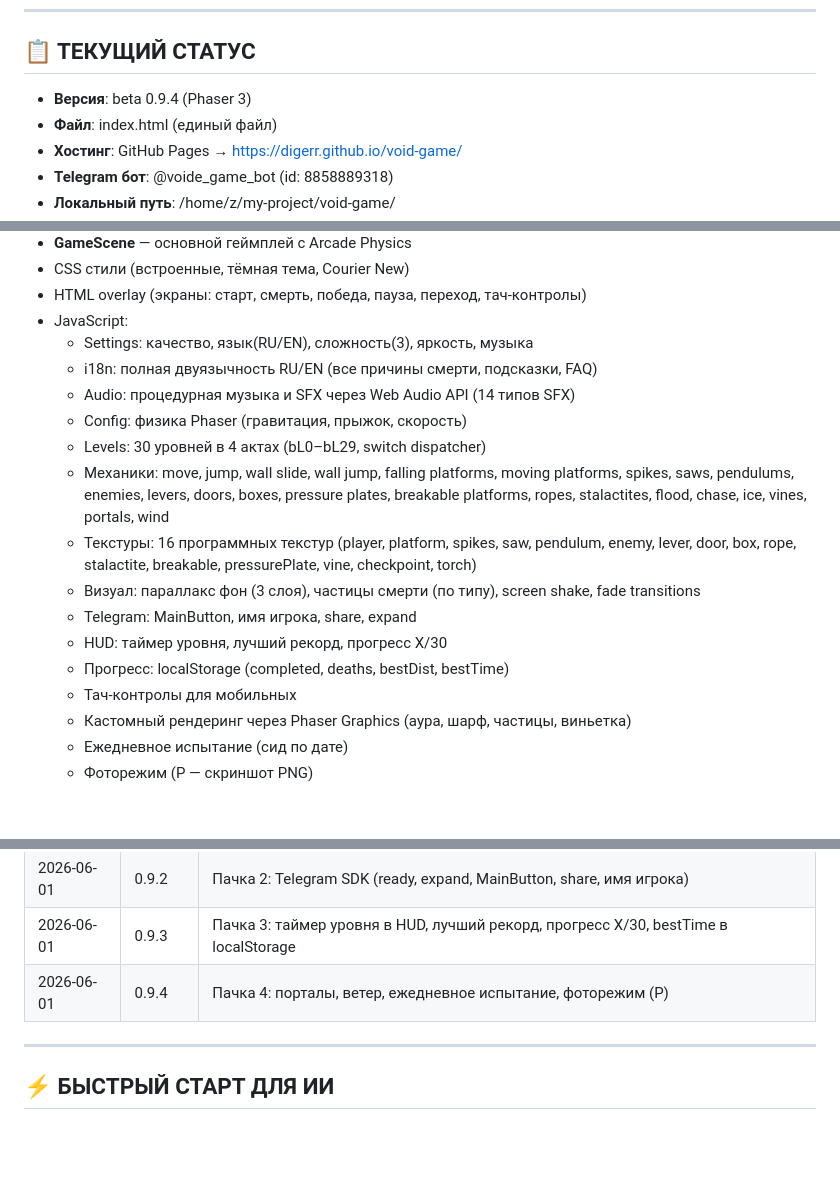
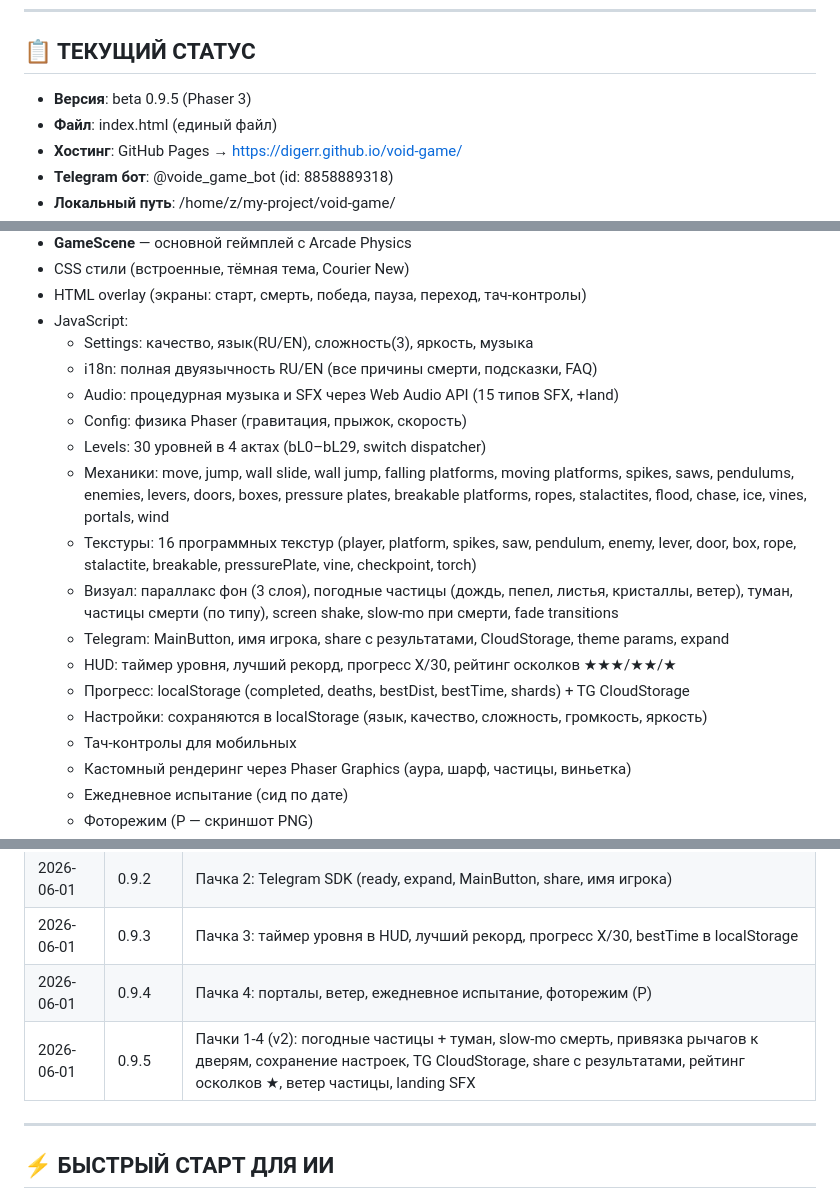
Before and after one commit to Digerr/void-game, a Markdown page: CONTEXT.md, 3 parts joined by grey strips. GitHub-like rendering; blank space fills up the shorter version.

Commit message:
docs: update CONTEXT.md to v0.9.5 with all new features

```diff
--- a/CONTEXT.md
+++ b/CONTEXT.md
@@ -19,7 +19,7 @@
 
 ## 📋 ТЕКУЩИЙ СТАТУС
 
-- **Версия**: beta 0.9.4 (Phaser 3)
+- **Версия**: beta 0.9.5 (Phaser 3)
 - **Файл**: index.html (единый файл)
 - **Хостинг**: GitHub Pages → https://digerr.github.io/void-game/
 - **Telegram бот**: @voide_game_bot (id: 8858889318)
@@ -47,7 +47,7 @@
 - JavaScript:
   - Settings: качество, язык(RU/EN), сложность(3), яркость, музыка
   - i18n: полная двуязычность RU/EN (все причины смерти, подсказки, FAQ)
-  - Audio: процедурная музыка и SFX через Web Audio API (14 типов SFX)
+  - Audio: процедурная музыка и SFX через Web Audio API (15 типов SFX, +land)
   - Config: физика Phaser (гравитация, прыжок, скорость)
   - Levels: 30 уровней в 4 актах (bL0–bL29, switch dispatcher)
   - Механики: move, jump, wall slide, wall jump, falling platforms, moving platforms,
@@ -55,10 +55,12 @@
     breakable platforms, ropes, stalactites, flood, chase, ice, vines, portals, wind
   - Текстуры: 16 программных текстур (player, platform, spikes, saw, pendulum,
     enemy, lever, door, box, rope, stalactite, breakable, pressurePlate, vine, checkpoint, torch)
-  - Визуал: параллакс фон (3 слоя), частицы смерти (по типу), screen shake, fade transitions
-  - Telegram: MainButton, имя игрока, share, expand
-  - HUD: таймер уровня, лучший рекорд, прогресс X/30
-  - Прогресс: localStorage (completed, deaths, bestDist, bestTime)
+  - Визуал: параллакс фон (3 слоя), погодные частицы (дождь, пепел, листья, кристаллы, ветер),
+    туман, частицы смерти (по типу), screen shake, slow-mo при смерти, fade transitions
+  - Telegram: MainButton, имя игрока, share с результатами, CloudStorage, theme params, expand
+  - HUD: таймер уровня, лучший рекорд, прогресс X/30, рейтинг осколков ★★★/★★/★
+  - Прогресс: localStorage (completed, deaths, bestDist, bestTime, shards) + TG CloudStorage
+  - Настройки: сохраняются в localStorage (язык, качество, сложность, громкость, яркость)
   - Тач-контролы для мобильных
   - Кастомный рендеринг через Phaser Graphics (аура, шарф, частицы, виньетка)
   - Ежедневное испытание (сид по дате)
@@ -124,6 +126,7 @@
 | 2026-06-01 | 0.9.2 | Пачка 2: Telegram SDK (ready, expand, MainButton, share, имя игрока) |
 | 2026-06-01 | 0.9.3 | Пачка 3: таймер уровня в HUD, лучший рекорд, прогресс X/30, bestTime в localStorage |
 | 2026-06-01 | 0.9.4 | Пачка 4: порталы, ветер, ежедневное испытание, фоторежим (P) |
+| 2026-06-01 | 0.9.5 | Пачки 1-4 (v2): погодные частицы + туман, slow-mo смерть, привязка рычагов к дверям, сохранение настроек, TG CloudStorage, share с результатами, рейтинг осколков ★, ветер частицы, landing SFX |
 
 ---
 
```
